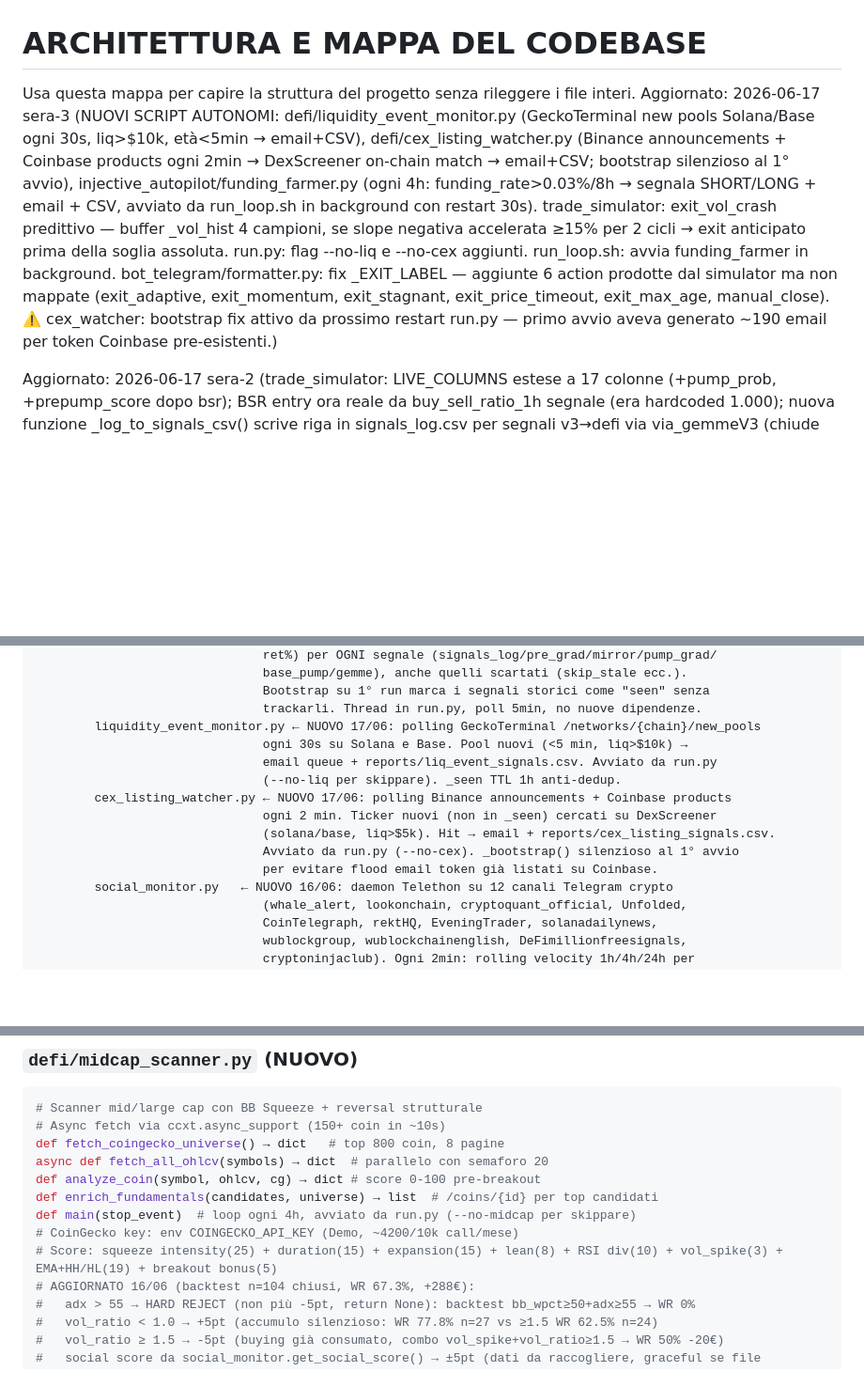
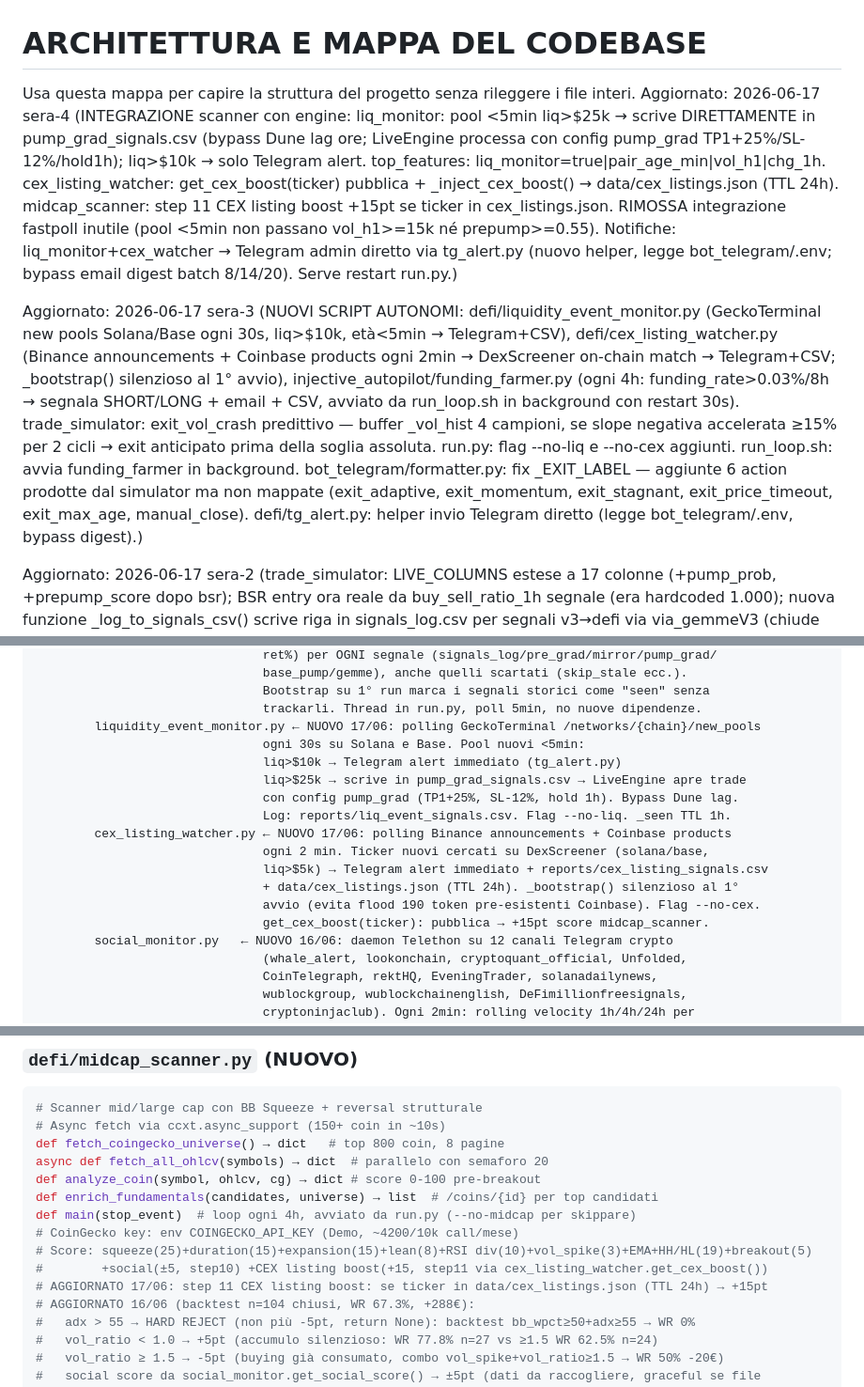
Before and after one commit to giagnacovoluca-ctrl/trading-bot, a Markdown page: codebase_summary.md, 3 parts joined by grey strips. Shown at 94% size. Drawn GitHub-style; blank space fills up the shorter version.

Commit message:
docs: aggiorna codebase_summary — integrazione liq_monitor/cex_watcher con engine
Co-Authored-By: Claude Sonnet 4.6 <noreply@anthropic.com>

```diff
--- a/codebase_summary.md
+++ b/codebase_summary.md
@@ -1,17 +1,27 @@
 # ARCHITETTURA E MAPPA DEL CODEBASE
 Usa questa mappa per capire la struttura del progetto senza rileggere i file interi.
+Aggiornato: 2026-06-17 sera-4 (INTEGRAZIONE scanner con engine:
+liq_monitor: pool <5min liq>$25k → scrive DIRETTAMENTE in pump_grad_signals.csv
+(bypass Dune lag ore; LiveEngine processa con config pump_grad TP1+25%/SL-12%/hold1h);
+liq>$10k → solo Telegram alert. top_features: liq_monitor=true|pair_age_min|vol_h1|chg_1h.
+cex_listing_watcher: get_cex_boost(ticker) pubblica + _inject_cex_boost() → data/cex_listings.json
+(TTL 24h). midcap_scanner: step 11 CEX listing boost +15pt se ticker in cex_listings.json.
+RIMOSSA integrazione fastpoll inutile (pool <5min non passano vol_h1>=15k né prepump>=0.55).
+Notifiche: liq_monitor+cex_watcher → Telegram admin diretto via tg_alert.py (nuovo helper,
+legge bot_telegram/.env; bypass email digest batch 8/14/20). Serve restart run.py.)
+
 Aggiornato: 2026-06-17 sera-3 (NUOVI SCRIPT AUTONOMI: defi/liquidity_event_monitor.py
-(GeckoTerminal new pools Solana/Base ogni 30s, liq>$10k, età<5min → email+CSV),
+(GeckoTerminal new pools Solana/Base ogni 30s, liq>$10k, età<5min → Telegram+CSV),
 defi/cex_listing_watcher.py (Binance announcements + Coinbase products ogni 2min → DexScreener
-on-chain match → email+CSV; bootstrap silenzioso al 1° avvio), injective_autopilot/funding_farmer.py
+on-chain match → Telegram+CSV; _bootstrap() silenzioso al 1° avvio), injective_autopilot/funding_farmer.py
 (ogni 4h: funding_rate>0.03%/8h → segnala SHORT/LONG + email + CSV, avviato da run_loop.sh in
 background con restart 30s). trade_simulator: exit_vol_crash predittivo — buffer _vol_hist 4
 campioni, se slope negativa accelerata ≥15% per 2 cicli → exit anticipato prima della soglia
 assoluta. run.py: flag --no-liq e --no-cex aggiunti. run_loop.sh: avvia funding_farmer in
 background. bot_telegram/formatter.py: fix _EXIT_LABEL — aggiunte 6 action prodotte dal
 simulator ma non mappate (exit_adaptive, exit_momentum, exit_stagnant, exit_price_timeout,
-exit_max_age, manual_close). ⚠️ cex_watcher: bootstrap fix attivo da prossimo restart
-run.py — primo avvio aveva generato ~190 email per token Coinbase pre-esistenti.)
+exit_max_age, manual_close). defi/tg_alert.py: helper invio Telegram diretto (legge
+bot_telegram/.env, bypass digest).)
 
 Aggiornato: 2026-06-17 sera-2 (trade_simulator: LIVE_COLUMNS estese a 17 colonne (+pump_prob,
 +prepump_score dopo bsr); BSR entry ora reale da buy_sell_ratio_1h segnale (era hardcoded 1.000);
@@ -89,14 +99,17 @@ unique_tokens_traded/days_since_last_trade=999 sempre per tutti i wallet
                                Bootstrap su 1° run marca i segnali storici come "seen" senza
                                trackarli. Thread in run.py, poll 5min, no nuove dipendenze.
         liquidity_event_monitor.py ← NUOVO 17/06: polling GeckoTerminal /networks/{chain}/new_pools
-                               ogni 30s su Solana e Base. Pool nuovi (<5 min, liq>$10k) →
-                               email queue + reports/liq_event_signals.csv. Avviato da run.py
-                               (--no-liq per skippare). _seen TTL 1h anti-dedup.
+                               ogni 30s su Solana e Base. Pool nuovi <5min:
+                               liq>$10k → Telegram alert immediato (tg_alert.py)
+                               liq>$25k → scrive in pump_grad_signals.csv → LiveEngine apre trade
+                               con config pump_grad (TP1+25%, SL-12%, hold 1h). Bypass Dune lag.
+                               Log: reports/liq_event_signals.csv. Flag --no-liq. _seen TTL 1h.
         cex_listing_watcher.py ← NUOVO 17/06: polling Binance announcements + Coinbase products
-                               ogni 2 min. Ticker nuovi (non in _seen) cercati su DexScreener
-                               (solana/base, liq>$5k). Hit → email + reports/cex_listing_signals.csv.
-                               Avviato da run.py (--no-cex). _bootstrap() silenzioso al 1° avvio
-                               per evitare flood email token già listati su Coinbase.
+                               ogni 2 min. Ticker nuovi cercati su DexScreener (solana/base,
+                               liq>$5k) → Telegram alert immediato + reports/cex_listing_signals.csv
+                               + data/cex_listings.json (TTL 24h). _bootstrap() silenzioso al 1°
+                               avvio (evita flood 190 token pre-esistenti Coinbase). Flag --no-cex.
+                               get_cex_boost(ticker): pubblica → +15pt score midcap_scanner.
         social_monitor.py   ← NUOVO 16/06: daemon Telethon su 12 canali Telegram crypto
                                (whale_alert, lookonchain, cryptoquant_official, Unfolded,
                                CoinTelegraph, rektHQ, EveningTrader, solanadailynews,
@@ -420,7 +433,9 @@ def analyze_coin(symbol, ohlcv, cg) → dict # score 0-100 pre-breakout
 def enrich_fundamentals(candidates, universe) → list  # /coins/{id} per top candidati
 def main(stop_event)  # loop ogni 4h, avviato da run.py (--no-midcap per skippare)
 # CoinGecko key: env COINGECKO_API_KEY (Demo, ~4200/10k call/mese)
-# Score: squeeze intensity(25) + duration(15) + expansion(15) + lean(8) + RSI div(10) + vol_spike(3) + EMA+HH/HL(19) + breakout bonus(5)
+# Score: squeeze(25)+duration(15)+expansion(15)+lean(8)+RSI div(10)+vol_spike(3)+EMA+HH/HL(19)+breakout(5)
+#        +social(±5, step10) +CEX listing boost(+15, step11 via cex_listing_watcher.get_cex_boost())
+# AGGIORNATO 17/06: step 11 CEX listing boost: se ticker in data/cex_listings.json (TTL 24h) → +15pt
 # AGGIORNATO 16/06 (backtest n=104 chiusi, WR 67.3%, +288€):
 #   adx > 55 → HARD REJECT (non più -5pt, return None): backtest bb_wpct≥50+adx≥55 → WR 0%
 #   vol_ratio < 1.0 → +5pt (accumulo silenzioso: WR 77.8% n=27 vs ≥1.5 WR 62.5% n=24)
```
